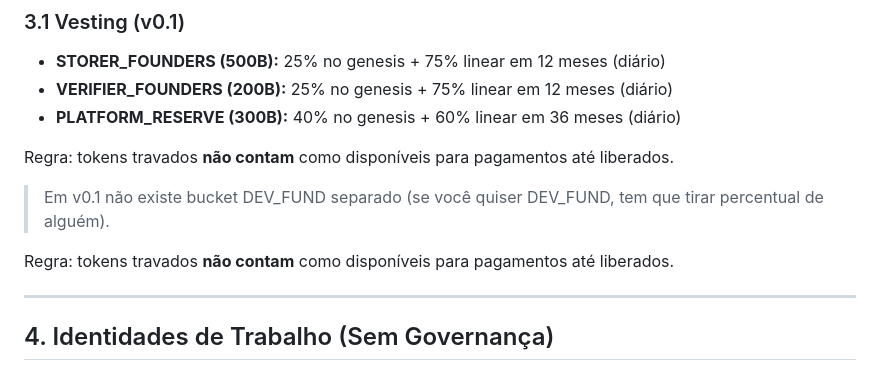
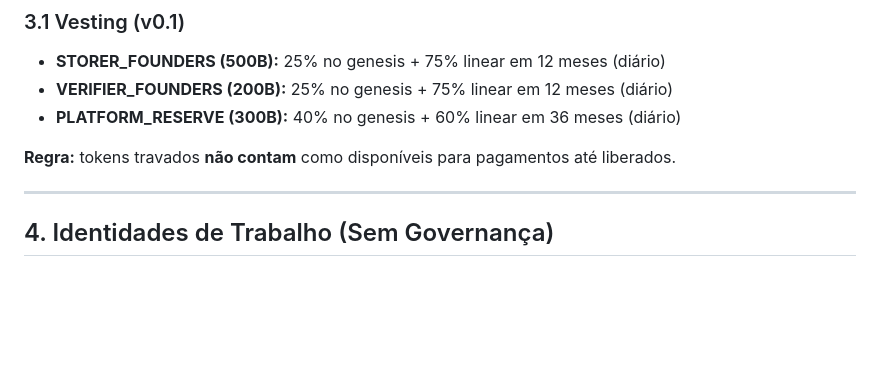
Before and after one commit to armanfm/proof-of-event, a Markdown page: docs/ TOKENOMICS.md, the part around one of its changes. GitHub-like rendering; blank space fills up the shorter version.

```diff
--- a/docs/ TOKENOMICS.md
+++ b/docs/ TOKENOMICS.md
@@ -86,13 +71,7 @@ Buckets fixos (percentual do supply inicial):
 - **VERIFIER_FOUNDERS (200B):** 25% no genesis + 75% linear em 12 meses (diário)
 - **PLATFORM_RESERVE (300B):** 40% no genesis + 60% linear em 36 meses (diário)
 
-Regra: tokens travados **não contam** como disponíveis para pagamentos até liberados.
-
-> Em v0.1 não existe bucket DEV_FUND separado (se você quiser DEV_FUND, tem que tirar percentual de alguém).
-
-
-
-Regra: tokens travados **não contam** como disponíveis para pagamentos até liberados.
+**Regra:** tokens travados **não contam** como disponíveis para pagamentos até liberados.
 
 ---
 
```
Also changed, not shown: other parts of docs/ TOKENOMICS.md (+10 -25 lines).
